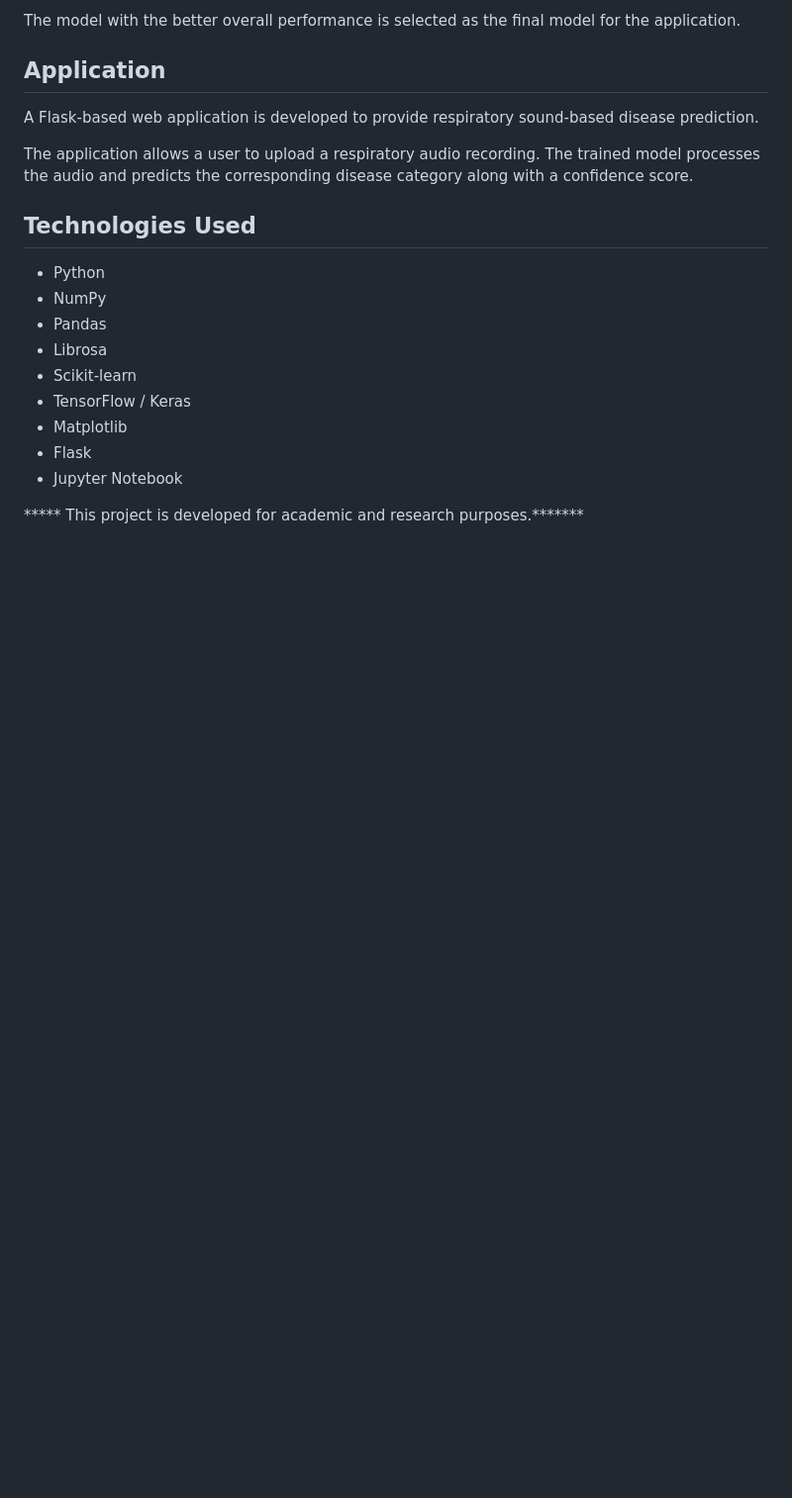
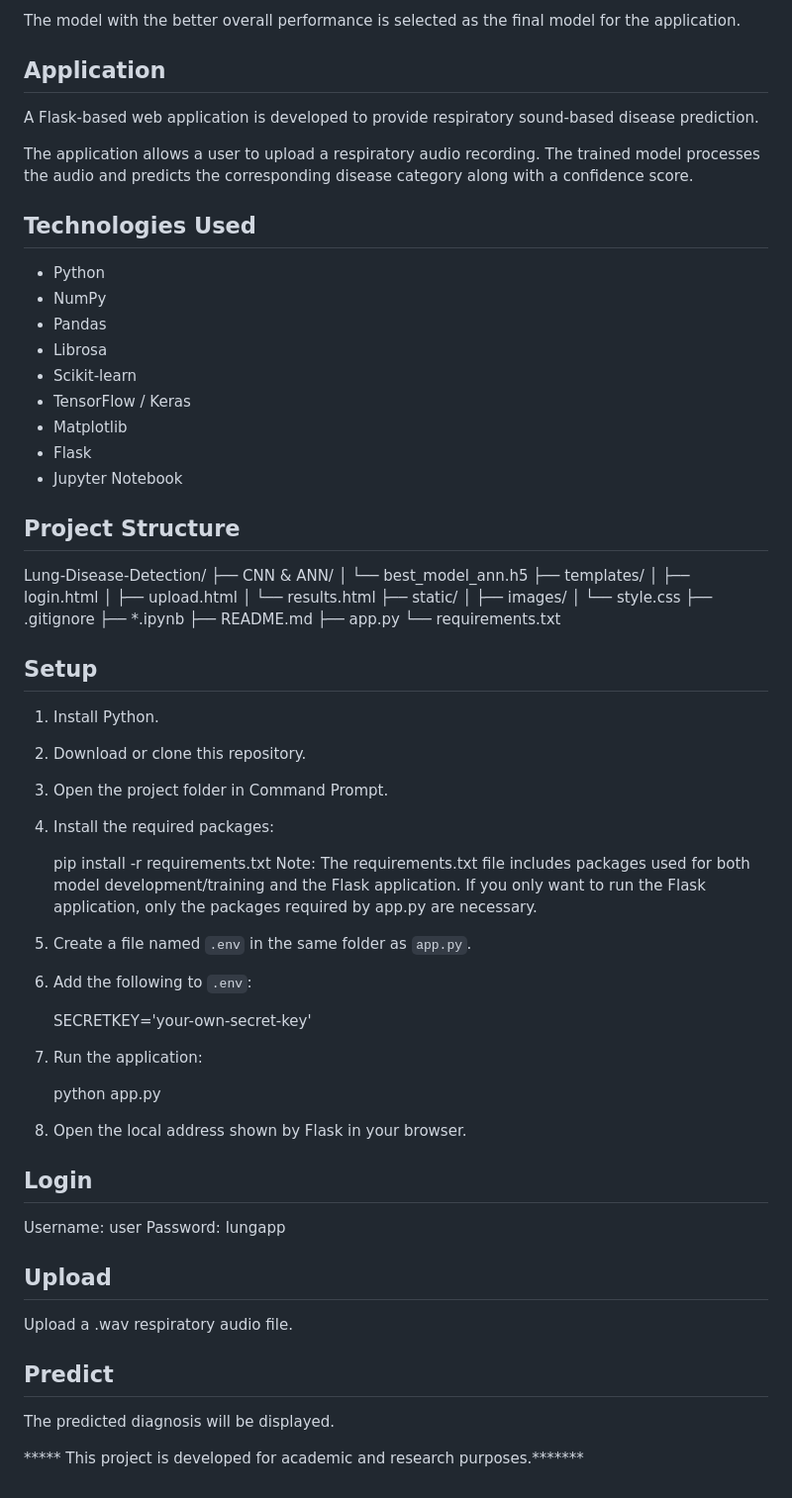
Before and after one commit to NikhithaV823/Lung-Disease-Detection, a Markdown page: README.md, the part around the change. Shown at 99% size. Drawn GitHub-style; blank space fills up the shorter version.

```diff
--- a/README.md
+++ b/README.md
@@ -111,4 +111,54 @@ The application allows a user to upload a respiratory audio recording. The train
 - Flask
 - Jupyter Notebook
 
+## Project Structure
+
+Lung-Disease-Detection/
+├── CNN & ANN/
+│   └── best_model_ann.h5
+├── templates/
+│   ├── login.html
+│   ├── upload.html
+│   └── results.html
+├── static/
+│   ├── images/
+│   └── style.css
+├── .gitignore
+├── *.ipynb
+├── README.md
+├── app.py
+└── requirements.txt
+
+
+## Setup
+
+1. Install Python.
+2. Download or clone this repository.
+3. Open the project folder in Command Prompt.
+4. Install the required packages:
+
+   pip install -r requirements.txt
+   Note: The requirements.txt file includes packages used for both model development/training and the Flask application. If you only want to run the Flask application, only the packages required by app.py are necessary.
+
+6. Create a file named `.env` in the same folder as `app.py`.
+
+7. Add the following to `.env`:
+
+   SECRETKEY='your-own-secret-key'
+
+8. Run the application:
+
+   python app.py
+
+9. Open the local address shown by Flask in your browser.
+
+## Login
+Username: user
+Password: lungapp
+## Upload
+Upload a .wav respiratory audio file.
+## Predict
+The predicted diagnosis will be displayed.
+
+
 ***** This project is developed for academic and research purposes.*******
```
